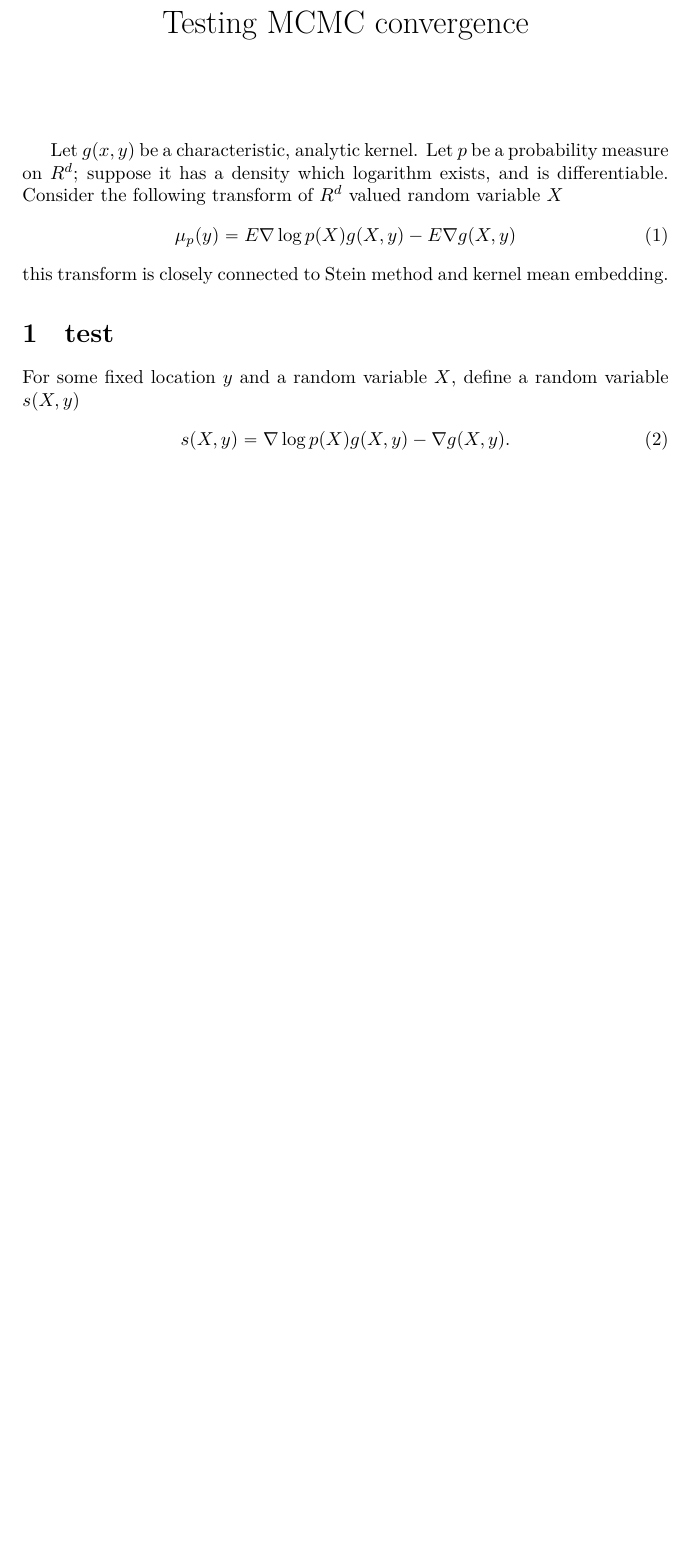
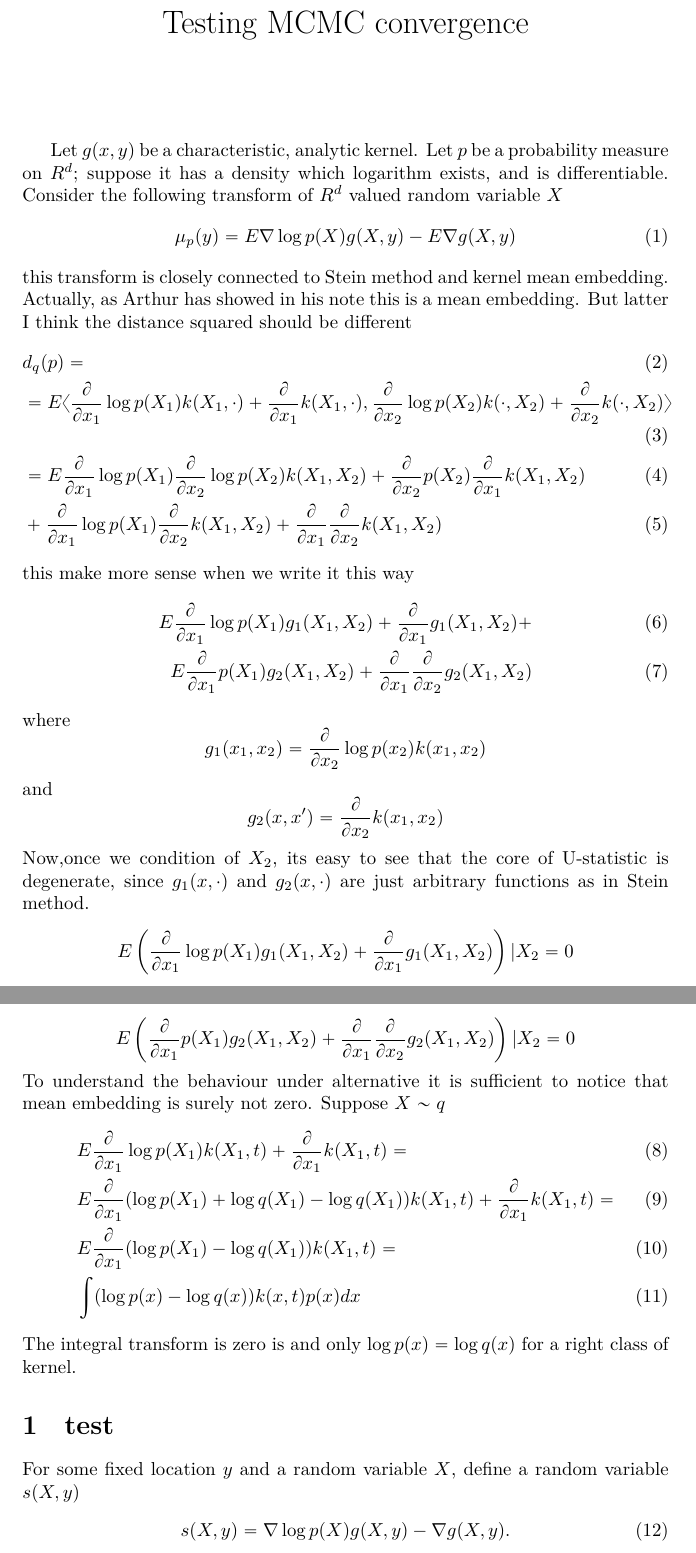
Before and after one commit to kacperChwialkowski/mcmc, a LaTeX document (write_up/note.tex): part of page 1 of 6 before the commit and two parts of pages 1 and 2 of 7 after it, the two joined at a grey line, cut so that both start at the same text, the shorter picture padded with empty space. Compiled offline with XeLaTeX.

Commit message:
other estimator of distance and degeneracy and non-zero under alternative

```diff
--- a/write_up/note.tex
+++ b/write_up/note.tex
@@ -43,8 +43,43 @@ Let $g(x,y)$ be a characteristic, analytic kernel. Let $p$ be a probability meas
 \begin{align}
  \mu_p(y) = E  \nabla \log p(X) g(X,y) - E \nabla g(X,y)
 \end{align}
-this transform is closely connected to Stein method and kernel mean embedding.
-
+this transform is closely connected to Stein method and kernel mean embedding. Actually, as Arthur has showed in his note this is a mean embedding. But latter I think the distance squared should be different
+\begin{align}
+&d_q(p) = \\
+&= E \langle   \frac{\partial } {\partial x_1} \log p(X_1) k(X_1,\cdot) + \frac{\partial } {\partial x_1} k(X_1,\cdot) ,  \frac{\partial }{\partial x_2} \log p(X_2) k(\cdot,X_2) +  \frac{\partial } {\partial x_2} k(\cdot,X_2) \rangle \\
+  &= E  \frac{\partial } {\partial x_1} \log p(X_1) \frac{\partial } {\partial x_2} \log p(X_2) k(X_1,X_2) +
+          \frac{\partial } {\partial x_2} p(X_2) \frac{\partial } {\partial x_1} k(X_1,X_2) \\
+  &+  \frac{\partial } {\partial x_1} \log p(X_1) \frac{\partial } {\partial x_2} k(X_1,X_2) + \frac{\partial } {\partial x_1}\frac{\partial } {\partial x_2} k(X_1,X_2)
+\end{align}
+this make more sense when we write it this way
+\begin{align}
+ E \frac{\partial } {\partial x_1} \log p(X_1) g_1(X_1,X_2) + \frac{\partial } {\partial x_1} g_1(X_1,X_2) + \\
+ E \frac{\partial } {\partial x_1} p(X_1) g_2(X_1,X_2) +  \frac{\partial } {\partial x_1}\frac{\partial } {\partial x_2} g_2(X_1,X_2)
+\end{align}
+where
+$$
+g_1(x_1,x_2) = \frac{\partial } {\partial x_2} \log p(x_2) k(x_1,x_2)
+$$
+and
+$$
+g_2(x,x') = \frac{\partial } {\partial x_2} k(x_1,x_2)
+$$
+Now,once we condition of $X_2$,  its easy to see that the core of U-statistic is degenerate, since $g_1(x,\cdot)$ and $g_2(x,\cdot)$ are just arbitrary functions as in Stein method.
+$$
+E \left (\frac{\partial } {\partial x_1} \log p(X_1) g_1(X_1,X_2) + \frac{\partial } {\partial x_1} g_1(X_1,X_2) \right )| X_2 = 0
+$$
+$$
+E \left ( \frac{\partial } {\partial x_1} p(X_1) g_2(X_1,X_2)
++  \frac{\partial } {\partial x_1}\frac{\partial } {\partial x_2} g_2(X_1,X_2) \right )| X_2 = 0
+$$
+To understand the behaviour under alternative it is sufficient to notice that mean embedding is surely not zero. Suppose $X \sim q$
+\begin{align}
+ &E \frac{\partial } {\partial x_1} \log p(X_1) k(X_1,t) + \frac{\partial } {\partial x_1} k(X_1,t) =\\
+ &E  \frac{\partial } {\partial x_1} ( \log  p(X_1) + \log  q(X_1)- \log  q(X_1)  )  k(X_1,t)   + \frac{\partial } {\partial x_1} k(X_1,t) = \\
+ &E  \frac{\partial } {\partial x_1} (\log p(X_1) - \log q(X_1))k(X_1,t)   = \\
+ & \int  (\log p(x) - \log q(x) ) k(x,t) p(x) dx
+\end{align}
+The integral transform is zero is and only $\log p(x) = \log q(x)$ for a right class of kernel.
 
 \section{test}
 For some fixed location $y$ and a random variable $X$, define a random variable $s(X,y)$
```
Also changed, not shown: write_up/note.tex (15 more changed lines).
